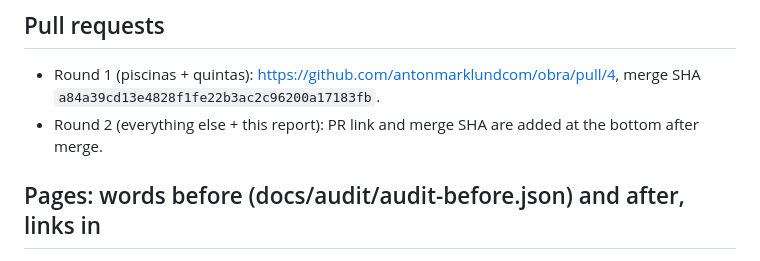
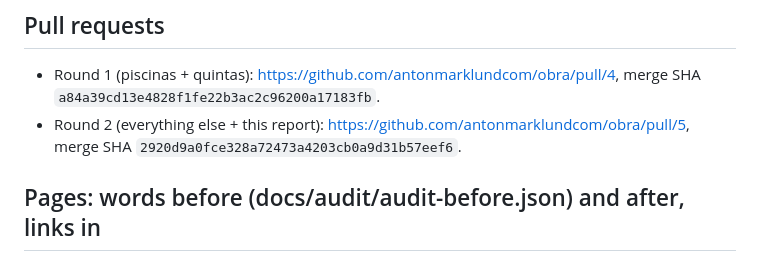
Before and after one commit to antonmarklundcom/obra, a Markdown page: docs/reports/BUILD-REPORT-20260930-content.md, the part around the change. Drawn GitHub-style.

Commit message:
Report: round 2 PR link and merge SHA
Co-Authored-By: Claude Sonnet 5.5 <noreply@anthropic.com>
Claude-Session: https://claude.ai/code/session_01FBLD1ka97NZFyiUjggEhj5

```diff
--- a/docs/reports/BUILD-REPORT-20260930-content.md
+++ b/docs/reports/BUILD-REPORT-20260930-content.md
@@ -4,7 +4,7 @@ Date: 2026-09-30. Director and subagents worked from `docs/seo/content-briefs/A.
 
 ## Pull requests
 - Round 1 (piscinas + quintas): https://github.com/antonmarklundcom/obra/pull/4, merge SHA `a84a39cd13e4828f1fe22b3ac2c96200a17183fb`.
-- Round 2 (everything else + this report): PR link and merge SHA are added at the bottom after merge.
+- Round 2 (everything else + this report): https://github.com/antonmarklundcom/obra/pull/5, merge SHA `2920d9a0fce328a72473a4203cb0a9d31b57eef6`.
 
 ## Pages: words before (docs/audit/audit-before.json) and after, links in
 Words are main-content words from `tools/audit.mjs`; "links in" counts internal links pointing at the page. Frozen fields (URL, title, H1, canonical, robots, schema types) are unchanged on all pages; 0 new URLs.
```
